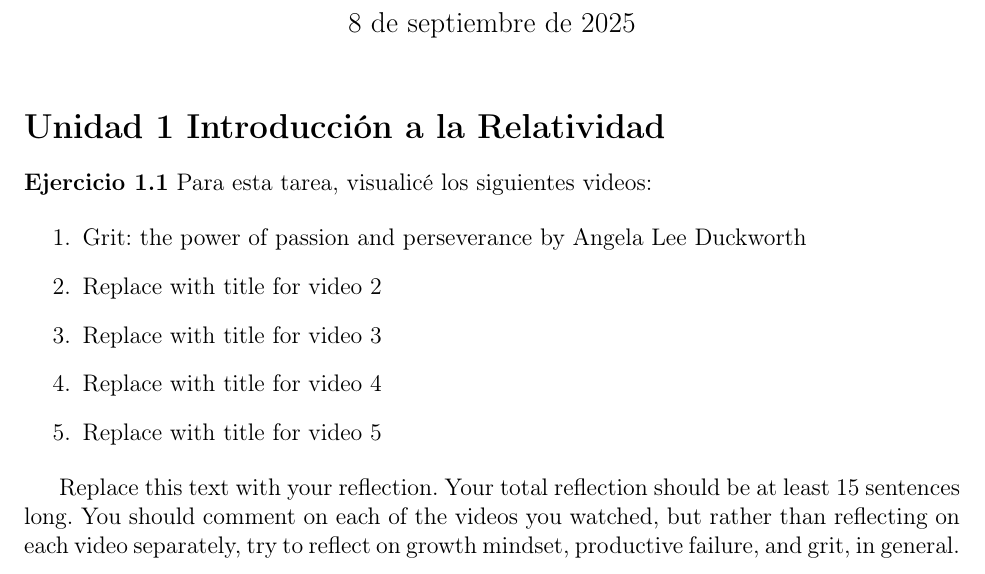
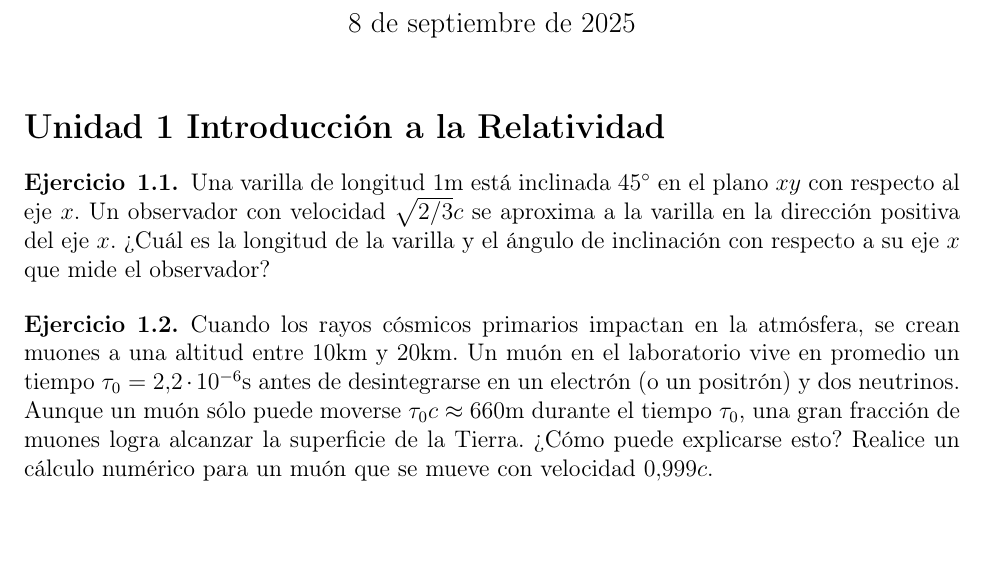
Before and after one commit to inaki-ortizdelandaluce/relatividad-general-2025, a LaTeX document (problemas/GR25-01-EjerciciosV1.tex): part of the page, cut so that both start at the same text, the shorter picture padded with empty space. Compiled offline with pdfLaTeX.

Commit message:
Added sample problems for unit 1

```diff
--- a/problemas/GR25-01-EjerciciosV1.tex
+++ b/problemas/GR25-01-EjerciciosV1.tex
@@ -45,17 +45,11 @@ Introducción a la Relatividad General y Cosmología}
 % ==============================================================
 \section*{Unidad 1 Introducción a la Relatividad}
 
-\noindent \textbf{Ejercicio 1.1} Para esta tarea, visualicé los siguientes videos:
+\begin{exercise}{1.1} Una varilla de longitud $1 \text{m}$ está inclinada $45^\circ$ en el plano $xy$ con respecto al eje $x$. Un observador con velocidad $\sqrt{2/3}c$ se aproxima a la varilla en la dirección positiva del eje $x$. ¿Cuál es la longitud de la varilla y el ángulo de inclinación con respecto a su eje $x$ que mide el observador?
+\end{exercise}
 
-\begin{enumerate}
-\item Grit: the power of passion and perseverance by Angela Lee Duckworth
-\item Replace with title for video 2
-\item Replace with title for video 3
-\item Replace with title for video 4
-\item Replace with title for video 5
-\end{enumerate}
-
-Replace this text with your reflection. Your total reflection should be at least 15 sentences long. You should comment on each of the videos you watched, but rather than reflecting on each video separately, try to reflect on growth mindset, productive failure, and grit, in general.
+\begin{exercise}{1.2} Cuando los rayos cósmicos primarios impactan en la atmósfera, se crean muones a una altitud entre $10 \text{km}$ y $20 \text{km}$. Un muón en el laboratorio vive en promedio un tiempo $\tau_0 = 2.2 \cdot 10^{-6} \text{s}$ antes de desintegrarse en un electrón (o un positrón) y dos neutrinos. Aunque un muón sólo puede moverse $\tau_0 c \approx 660 \text{m}$ durante el tiempo $\tau_0$, una gran fracción de muones logra alcanzar la superficie de la Tierra. ¿Cómo puede explicarse esto? Realice un cálculo numérico para un muón que se mueve con velocidad $0.999c$.
+\end{exercise}
 
 % You can add more exercises for Unit 1 here
 %\begin{exercise}{1.2}
```
Also changed, not shown: problemas/GR25-01-EjerciciosV1.pdf (added).
